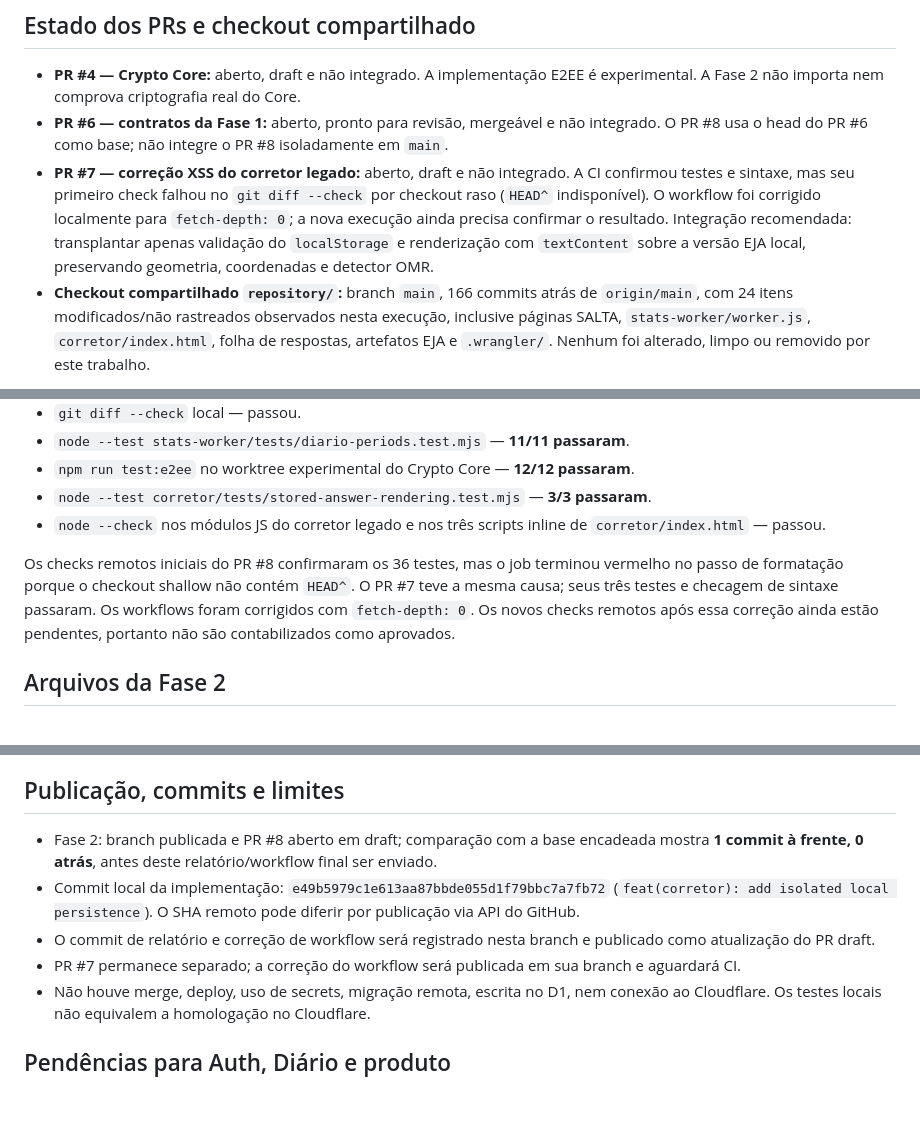
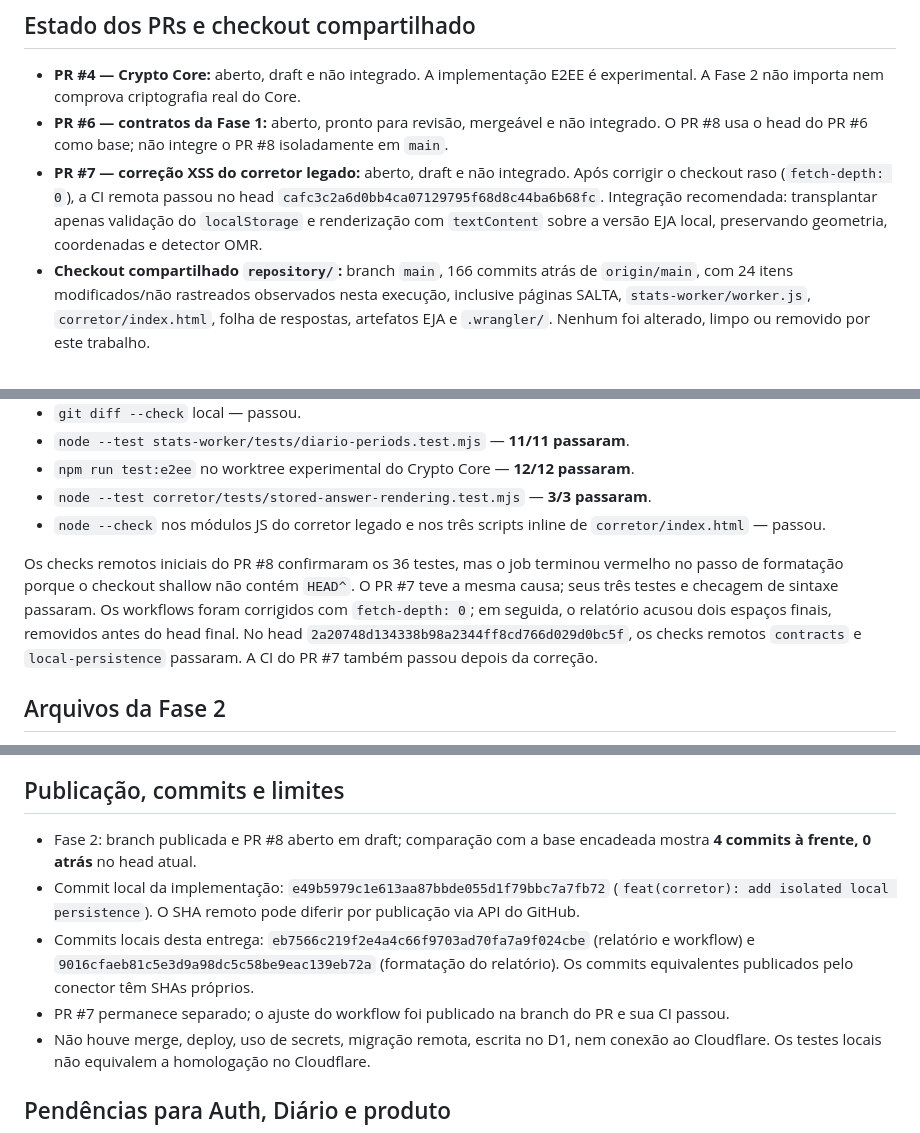
Before and after one commit to d4nny3l/portal-do-aluno, a Markdown page: docs/SALTA_CORRETOR_FASE2.md, 3 parts joined by grey strips. GitHub-like rendering; blank space fills up the shorter version.

Commit message:
docs(corretor): record final CI results

```diff
--- a/docs/SALTA_CORRETOR_FASE2.md
+++ b/docs/SALTA_CORRETOR_FASE2.md
@@ -14,7 +14,7 @@ Nada nesta fase conecta o corretor legado, o Diário publicado, Workers, Cloudfl
 
 - **PR #4 — Crypto Core:** aberto, draft e não integrado. A implementação E2EE é experimental. A Fase 2 não importa nem comprova criptografia real do Core.
 - **PR #6 — contratos da Fase 1:** aberto, pronto para revisão, mergeável e não integrado. O PR #8 usa o head do PR #6 como base; não integre o PR #8 isoladamente em `main`.
-- **PR #7 — correção XSS do corretor legado:** aberto, draft e não integrado. A CI confirmou testes e sintaxe, mas seu primeiro check falhou no `git diff --check` por checkout raso (`HEAD^` indisponível). O workflow foi corrigido localmente para `fetch-depth: 0`; a nova execução ainda precisa confirmar o resultado. Integração recomendada: transplantar apenas validação do `localStorage` e renderização com `textContent` sobre a versão EJA local, preservando geometria, coordenadas e detector OMR.
+- **PR #7 — correção XSS do corretor legado:** aberto, draft e não integrado. Após corrigir o checkout raso (`fetch-depth: 0`), a CI remota passou no head `cafc3c2a6d0bb4ca07129795f68d8c44ba6b68fc`. Integração recomendada: transplantar apenas validação do `localStorage` e renderização com `textContent` sobre a versão EJA local, preservando geometria, coordenadas e detector OMR.
 - **Checkout compartilhado `repository/`:** branch `main`, 166 commits atrás de `origin/main`, com 24 itens modificados/não rastreados observados nesta execução, inclusive páginas SALTA, `stats-worker/worker.js`, `corretor/index.html`, folha de respostas, artefatos EJA e `.wrangler/`. Nenhum foi alterado, limpo ou removido por este trabalho.
 
 ## Modelo de dados e integridade
@@ -45,7 +45,7 @@ Testes locais no worktree da Fase 2, com SQLite em memória ou arquivos temporá
 - `node --test corretor/tests/stored-answer-rendering.test.mjs` — **3/3 passaram**.
 - `node --check` nos módulos JS do corretor legado e nos três scripts inline de `corretor/index.html` — passou.
 
-Os checks remotos iniciais do PR #8 confirmaram os 36 testes, mas o job terminou vermelho no passo de formatação porque o checkout shallow não contém `HEAD^`. O PR #7 teve a mesma causa; seus três testes e checagem de sintaxe passaram. Os workflows foram corrigidos com `fetch-depth: 0`. Os novos checks remotos após essa correção ainda estão pendentes, portanto não são contabilizados como aprovados.
+Os checks remotos iniciais do PR #8 confirmaram os 36 testes, mas o job terminou vermelho no passo de formatação porque o checkout shallow não contém `HEAD^`. O PR #7 teve a mesma causa; seus três testes e checagem de sintaxe passaram. Os workflows foram corrigidos com `fetch-depth: 0`; em seguida, o relatório acusou dois espaços finais, removidos antes do head final. No head `2a20748d134338b98a2344ff8cd766d029d0bc5f`, os checks remotos `contracts` e `local-persistence` passaram. A CI do PR #7 também passou depois da correção.
 
 ## Arquivos da Fase 2
 
@@ -71,10 +71,10 @@ Além disso, `.github/workflows/test-corretor-security.yml` no worktree/PR #7 re
 
 ## Publicação, commits e limites
 
-- Fase 2: branch publicada e PR #8 aberto em draft; comparação com a base encadeada mostra **1 commit à frente, 0 atrás**, antes deste relatório/workflow final ser enviado.
+- Fase 2: branch publicada e PR #8 aberto em draft; comparação com a base encadeada mostra **4 commits à frente, 0 atrás** no head atual.
 - Commit local da implementação: `e49b5979c1e613aa87bbde055d1f79bbc7a7fb72` (`feat(corretor): add isolated local persistence`). O SHA remoto pode diferir por publicação via API do GitHub.
-- O commit de relatório e correção de workflow será registrado nesta branch e publicado como atualização do PR draft.
-- PR #7 permanece separado; a correção do workflow será publicada em sua branch e aguardará CI.
+- Commits locais desta entrega: `eb7566c219f2e4a4c66f9703ad70fa7a9f024cbe` (relatório e workflow) e `9016cfaeb81c5e3d9a98dc5c58be9eac139eb72a` (formatação do relatório). Os commits equivalentes publicados pelo conector têm SHAs próprios.
+- PR #7 permanece separado; o ajuste do workflow foi publicado na branch do PR e sua CI passou.
 - Não houve merge, deploy, uso de secrets, migração remota, escrita no D1, nem conexão ao Cloudflare. Os testes locais não equivalem a homologação no Cloudflare.
 
 ## Pendências para Auth, Diário e produto
```
